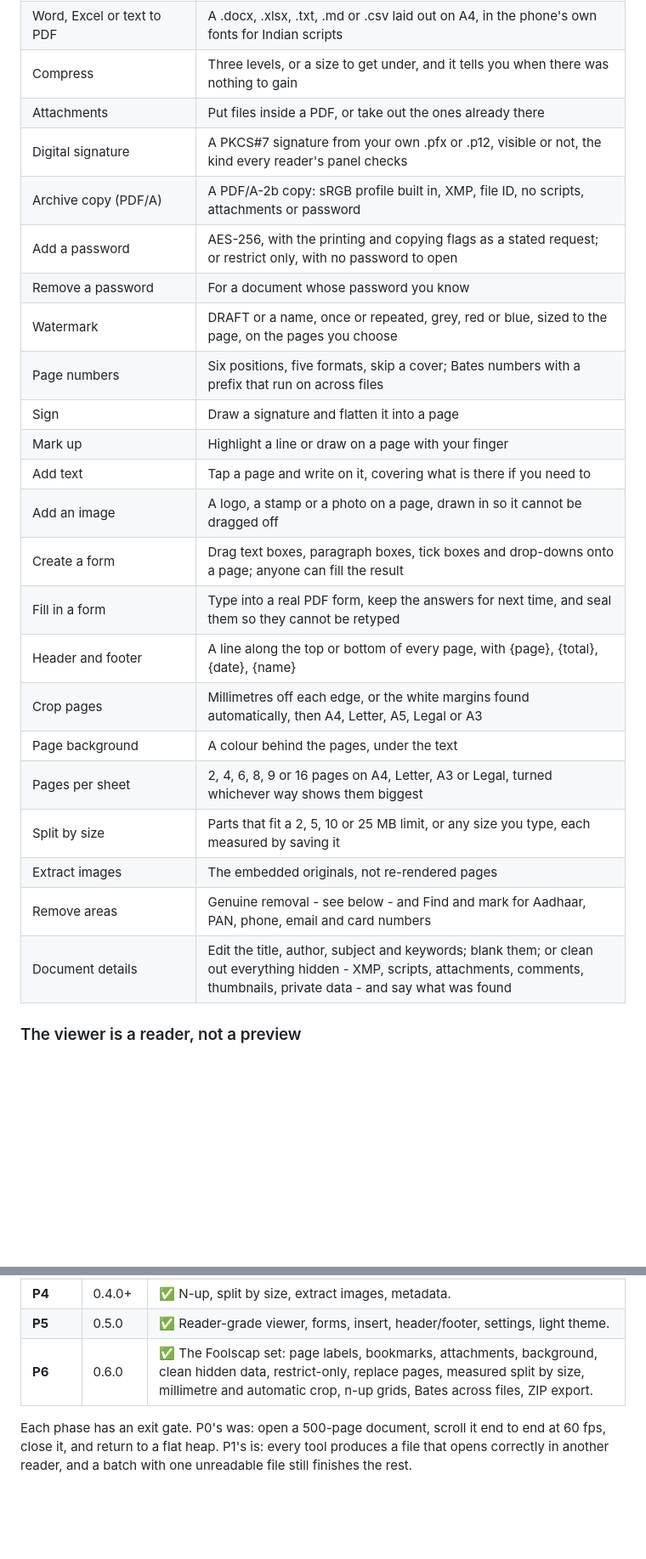
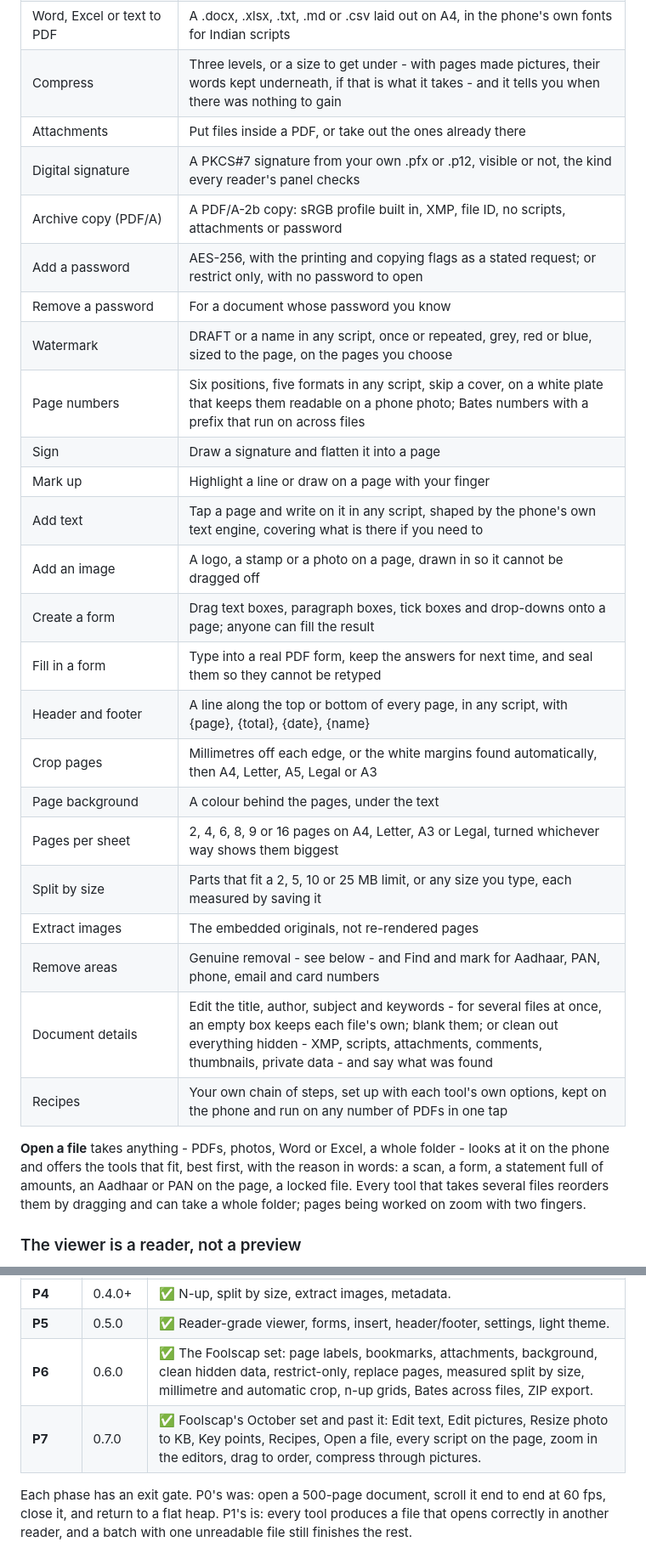
Before and after one commit to vysakhsuresh/sheaf-android, a Markdown page: README.md, 2 parts joined by grey strips. Shown at 85% size. Rendered like a GitHub page; blank space fills up the shorter version.

Commit message:
README: the tools and features this round added
Co-Authored-By: Claude Opus 5.5 <noreply@anthropic.com>

```diff
--- a/README.md
+++ b/README.md
@@ -102,28 +105,31 @@ the signature. Resist any pull towards a convenient `fun run(input: SheafFile):
 | PDF to images | PNG or JPEG at 96, 200 or 300 DPI |
 | PDF to Word, Excel, PowerPoint, EPUB or web page | Paragraphs, headings, lists, tables and pictures rebuilt from the pages, as .docx, .xlsx, .epub or .html; a .pptx with a slide per page, as pictures or editable text |
 | Word, Excel or text to PDF | A .docx, .xlsx, .txt, .md or .csv laid out on A4, in the phone's own fonts for Indian scripts |
-| Compress | Three levels, or a size to get under, and it tells you when there was nothing to gain |
+| Compress | Three levels, or a size to get under - with pages made pictures, their words kept underneath, if that is what it takes - and it tells you when there was nothing to gain |
 | Attachments | Put files inside a PDF, or take out the ones already there |
 | Digital signature | A PKCS#7 signature from your own .pfx or .p12, visible or not, the kind every reader's panel checks |
 | Archive copy (PDF/A) | A PDF/A-2b copy: sRGB profile built in, XMP, file ID, no scripts, attachments or password |
 | Add a password | AES-256, with the printing and copying flags as a stated request; or restrict only, with no password to open |
 | Remove a password | For a document whose password you know |
-| Watermark | DRAFT or a name, once or repeated, grey, red or blue, sized to the page, on the pages you choose |
-| Page numbers | Six positions, five formats, skip a cover; Bates numbers with a prefix that run on across files |
+| Watermark | DRAFT or a name in any script, once or repeated, grey, red or blue, sized to the page, on the pages you choose |
+| Page numbers | Six positions, five formats in any script, skip a cover, on a white plate that keeps them readable on a phone photo; Bates numbers with a prefix that run on across files |
 | Sign | Draw a signature and flatten it into a page |
 | Mark up | Highlight a line or draw on a page with your finger |
-| Add text | Tap a page and write on it, covering what is there if you need to |
+| Add text | Tap a page and write on it in any script, shaped by the phone's own text engine, covering what is there if you need to |
 | Add an image | A logo, a stamp or a photo on a page, drawn in so it cannot be dragged off |
 | Create a form | Drag text boxes, paragraph boxes, tick boxes and drop-downs onto a page; anyone can fill the result |
 | Fill in a form | Type into a real PDF form, keep the answers for next time, and seal them so they cannot be retyped |
-| Header and footer | A line along the top or bottom of every page, with {page}, {total}, {date}, {name} |
+| Header and footer | A line along the top or bottom of every page, in any script, with {page}, {total}, {date}, {name} |
 | Crop pages | Millimetres off each edge, or the white margins found automatically, then A4, Letter, A5, Legal or A3 |
 | Page background | A colour behind the pages, under the text |
 | Pages per sheet | 2, 4, 6, 8, 9 or 16 pages on A4, Letter, A3 or Legal, turned whichever way shows them biggest |
 | Split by size | Parts that fit a 2, 5, 10 or 25 MB limit, or any size you type, each measured by saving it |
 | Extract images | The embedded originals, not re-rendered pages |
 | Remove areas | Genuine removal - see below - and Find and mark for Aadhaar, PAN, phone, email and card numbers |
-| Document details | Edit the title, author, subject and keywords; blank them; or clean out everything hidden - XMP, scripts, attachments, comments, thumbnails, private data - and say what was found |
+| Document details | Edit the title, author, subject and keywords - for several files at once, an empty box keeps each file's own; blank them; or clean out everything hidden - XMP, scripts, attachments, comments, thumbnails, private data - and say what was found |
+| Recipes | Your own chain of steps, set up with each tool's own options, kept on the phone and run on any number of PDFs in one tap |
+
+**Open a file** takes anything - PDFs, photos, Word or Excel, a whole folder - looks at it on the phone and offers the tools that fit, best first, with the reason in words: a scan, a form, a statement full of amounts, an Aadhaar or PAN on the page, a locked file. Every tool that takes several files reorders them by dragging and can take a whole folder; pages being worked on zoom with two fingers.
 
 ### The viewer is a reader, not a preview
 
@@ -247,6 +253,7 @@ answer for compression and is the one most likely to be reached for by accident.
 | **P4** | 0.4.0+ | ✅ N-up, split by size, extract images, metadata. |
 | **P5** | 0.5.0 | ✅ Reader-grade viewer, forms, insert, header/footer, settings, light theme. |
 | **P6** | 0.6.0 | ✅ The Foolscap set: page labels, bookmarks, attachments, background, clean hidden data, restrict-only, replace pages, measured split by size, millimetre and automatic crop, n-up grids, Bates across files, ZIP export. |
+| **P7** | 0.7.0 | ✅ Foolscap's October set and past it: Edit text, Edit pictures, Resize photo to KB, Key points, Recipes, Open a file, every script on the page, zoom in the editors, drag to order, compress through pictures. |
 
 Each phase has an exit gate. P0's was: open a 500-page document, scroll it end to end at 60 fps,
 close it, and return to a flat heap. P1's is: every tool produces a file that opens correctly in
```
Also changed, not shown: other parts of README.md (+6 -3 lines).
